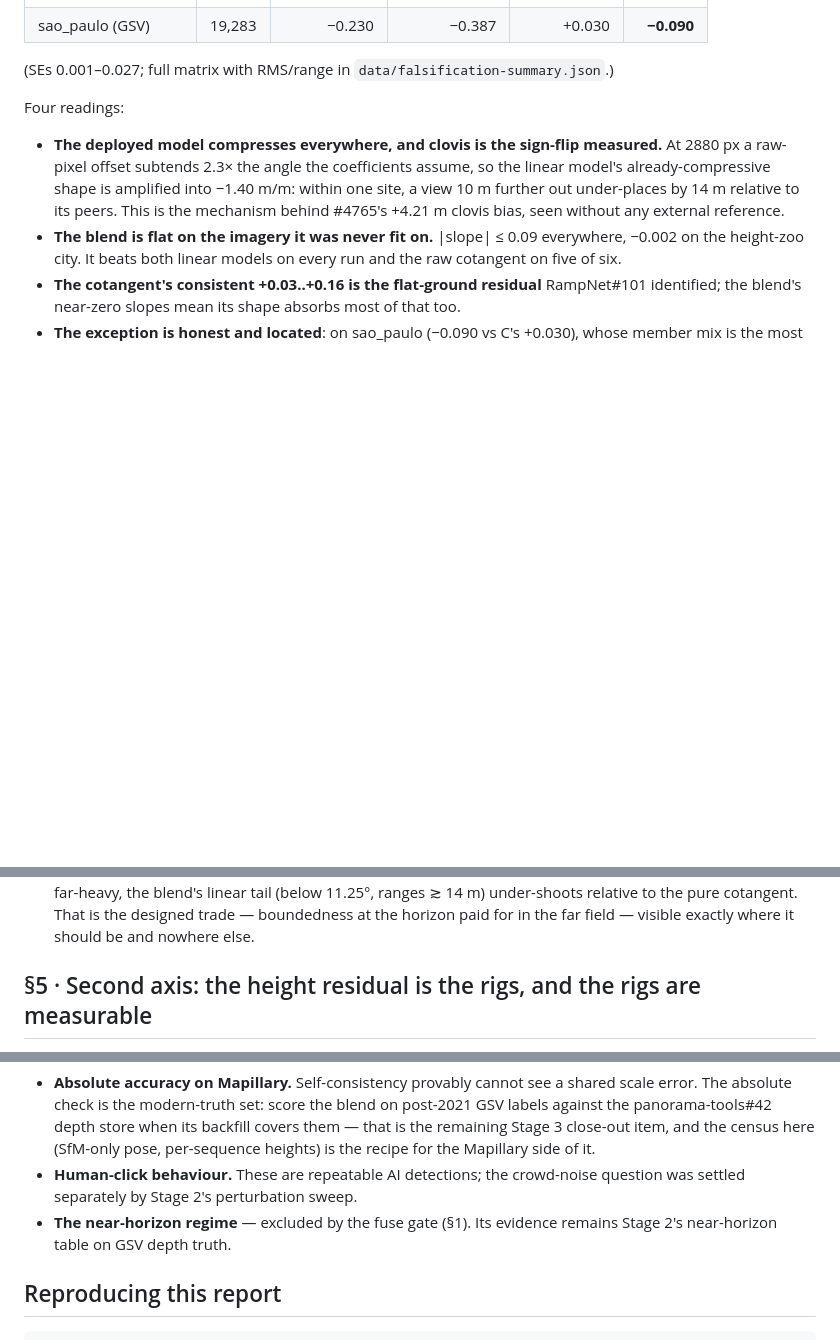
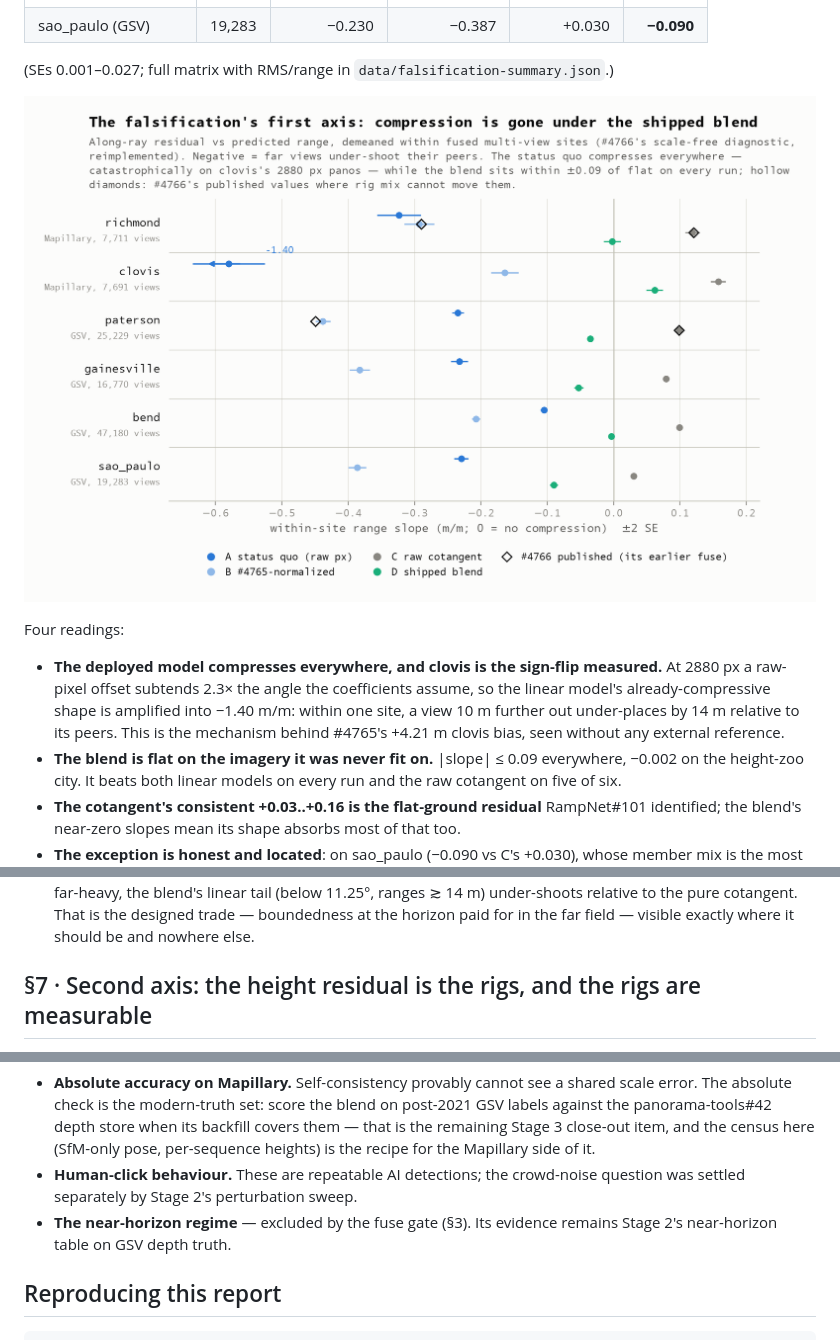
Before and after one commit to ProjectSidewalk/label-latlng-estimation, a Markdown page: reports/2026-08-07-mapillary-falsification.md, 3 parts joined by grey strips. Rendered like a GitHub page; blank space fills up the shorter version.

```diff
--- a/reports/2026-08-07-mapillary-falsification.md
+++ b/reports/2026-08-07-mapillary-falsification.md
@@ -134,6 +178,8 @@ Within-site range slope, all six runs ([fig 17](../figures/fig17-falsification-r
 | sao_paulo (GSV) | 19,283 | −0.230 | −0.387 | +0.030 | **−0.090** |
 
 (SEs 0.001–0.027; full matrix with RMS/range in `data/falsification-summary.json`.)
+
+![Figure 17 — within-site range slope (m/m) for the four candidates on all six runs. The deployed model A sits below zero everywhere and falls off the chart on clovis; the shipped blend D clusters at zero on every run, including the two Mapillary cities it was never fit on.](../figures/fig17-falsification-range-axis.png)
 
 Four readings:
 
@@ -152,5 +198,5 @@ Four readings:
   relative to the pure cotangent. That is the designed trade — boundedness at the horizon paid
   for in the far field — visible exactly where it should be and nowhere else.
 
-## §5 · Second axis: the height residual is the rigs, and the rigs are measurable
+## §7 · Second axis: the height residual is the rigs, and the rigs are measurable
 
@@ -206,7 +254,7 @@ from exactly this kind of self-consistency, per city or per rig, without any gro
   is the recipe for the Mapillary side of it.
 - **Human-click behaviour.** These are repeatable AI detections; the crowd-noise question was
   settled separately by Stage 2's perturbation sweep.
-- **The near-horizon regime** — excluded by the fuse gate (§1). Its evidence remains Stage 2's
+- **The near-horizon regime** — excluded by the fuse gate (§3). Its evidence remains Stage 2's
   near-horizon table on GSV depth truth.
 
 ## Reproducing this report
```
Also changed, not shown: other parts of reports/2026-08-07-mapillary-falsification.md (+63 -17 lines).
